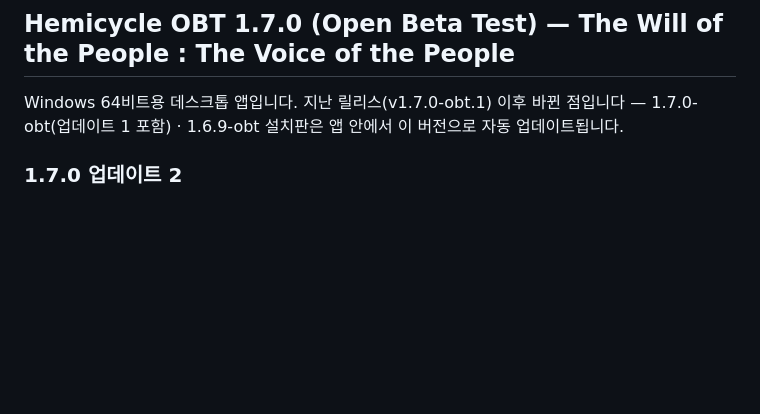
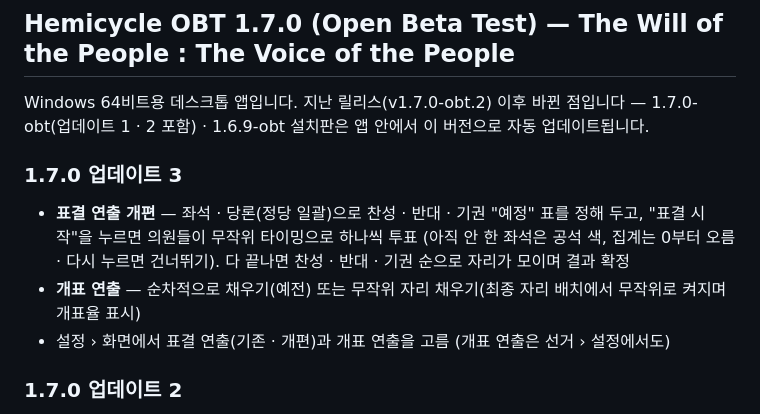
Before and after one commit to Jedidiah1926/parliament, a Markdown page: .github/release-notes.md, the part around the change. Drawn GitHub-style; blank space fills up the shorter version.

Commit message:
릴리스 노트: 1.7.0 업데이트 3 (표결 연출 · 개표 연출)
Co-Authored-By: Claude Opus 5.5 <noreply@anthropic.com>
Claude-Session: https://claude.ai/code/session_01Qt5Mnvs41JYCxD1kPSm53a

```diff
--- a/.github/release-notes.md
+++ b/.github/release-notes.md
@@ -1,6 +1,11 @@
 ## Hemicycle OBT 1.7.0 (Open Beta Test) — The Will of the People : The Voice of the People
 
-Windows 64비트용 데스크톱 앱입니다. 지난 릴리스(v1.7.0-obt.1) 이후 바뀐 점입니다 — 1.7.0-obt(업데이트 1 포함) · 1.6.9-obt 설치판은 앱 안에서 이 버전으로 자동 업데이트됩니다.
+Windows 64비트용 데스크톱 앱입니다. 지난 릴리스(v1.7.0-obt.2) 이후 바뀐 점입니다 — 1.7.0-obt(업데이트 1 · 2 포함) · 1.6.9-obt 설치판은 앱 안에서 이 버전으로 자동 업데이트됩니다.
+
+### 1.7.0 업데이트 3
+- **표결 연출 개편** — 좌석 · 당론(정당 일괄)으로 찬성 · 반대 · 기권 "예정" 표를 정해 두고, "표결 시작"을 누르면 의원들이 무작위 타이밍으로 하나씩 투표 (아직 안 한 좌석은 공석 색, 집계는 0부터 오름 · 다시 누르면 건너뛰기). 다 끝나면 찬성 · 반대 · 기권 순으로 자리가 모이며 결과 확정
+- **개표 연출** — 순차적으로 채우기(예전) 또는 무작위 자리 채우기(최종 자리 배치에서 무작위로 켜지며 개표율 표시)
+- 설정 › 화면에서 표결 연출(기존 · 개편)과 개표 연출을 고름 (개표 연출은 선거 › 설정에서도)
 
 ### 1.7.0 업데이트 2
 - **프리셋** — 신규: 대한민국 2024 (제22대 국회의원 선거 시점, 2024년 4월 10일 · 제작자: 스노든). 기존 대한민국 프리셋은 "대한민국 2026"으로 이름이 바뀜
```
